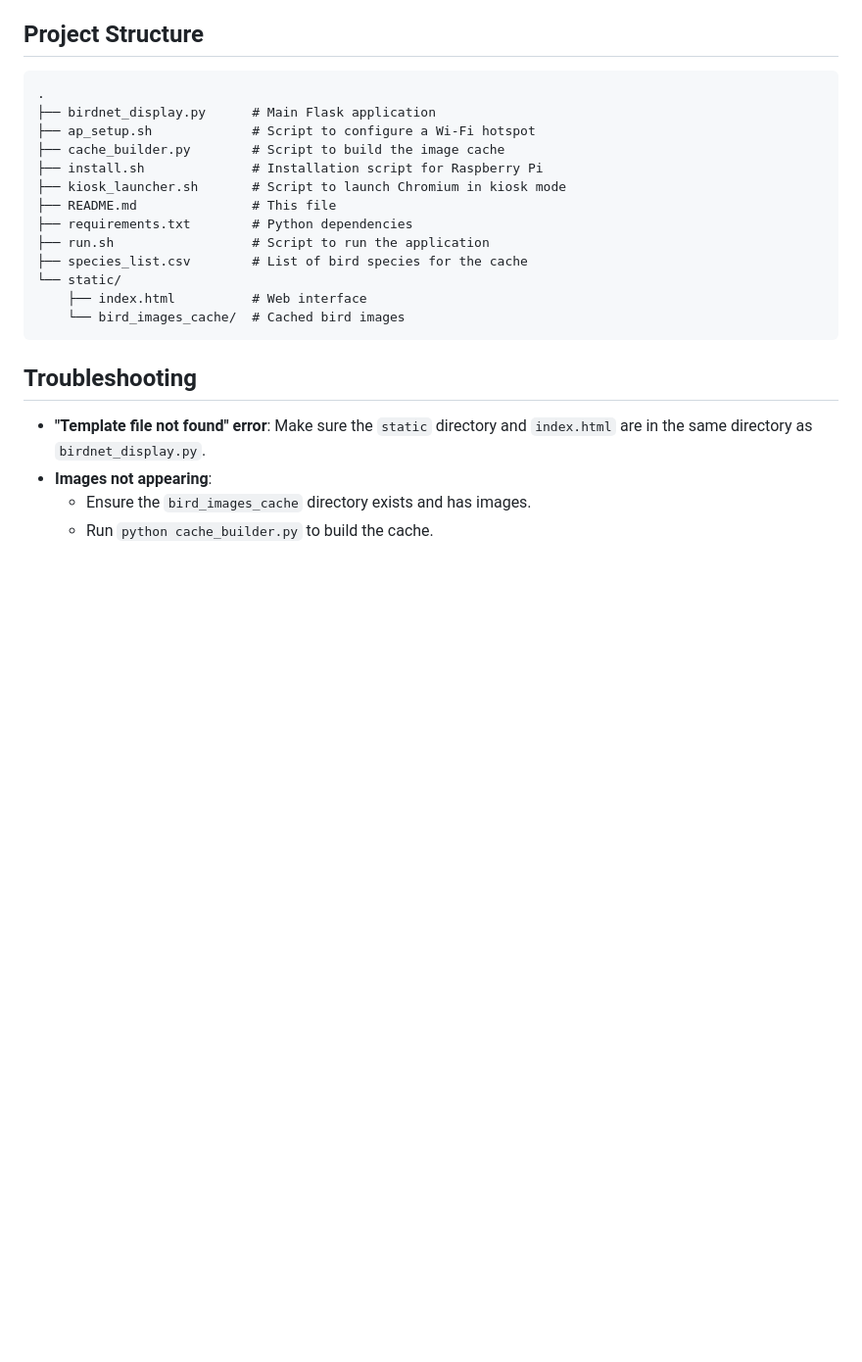
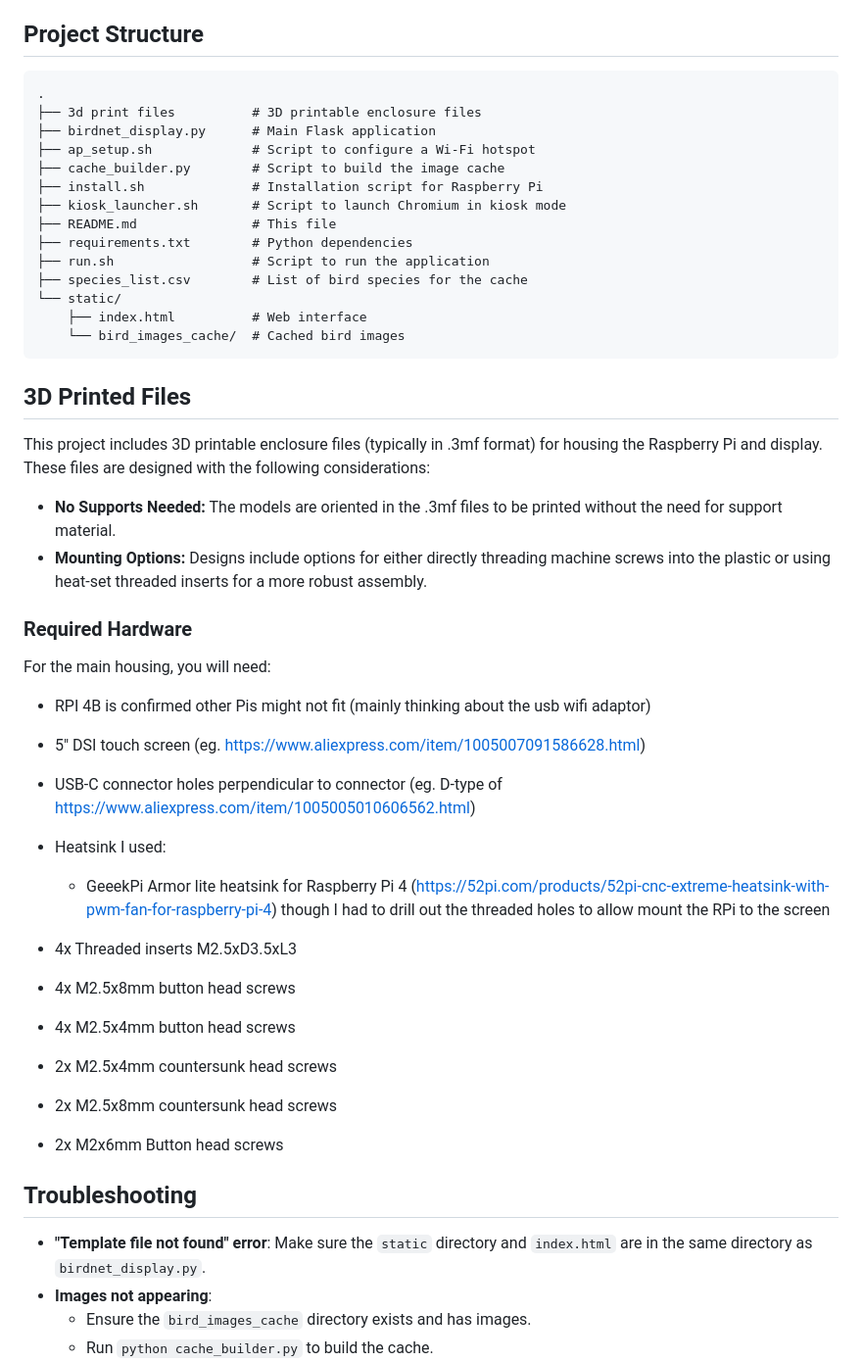
Before and after one commit to C4KEW4LK/birdnet_display, a Markdown page: README.md, the part around the change. Shown at 98% size. GitHub-like rendering; blank space fills up the shorter version.

Commit message:
more readme updates

````diff
--- a/README.md
+++ b/README.md
@@ -172,6 +172,7 @@ The web interface provides several interactive controls accessible by clicking o
 ## Project Structure
 ```
 .
+├── 3d print files          # 3D printable enclosure files
 ├── birdnet_display.py      # Main Flask application
 ├── ap_setup.sh             # Script to configure a Wi-Fi hotspot
 ├── cache_builder.py        # Script to build the image cache
@@ -185,6 +186,30 @@ The web interface provides several interactive controls accessible by clicking o
     ├── index.html          # Web interface
     └── bird_images_cache/  # Cached bird images
 ```
+
+## 3D Printed Files
+
+This project includes 3D printable enclosure files (typically in .3mf format) for housing the Raspberry Pi and display. These files are designed with the following considerations:
+
+-   **No Supports Needed:** The models are oriented in the .3mf files to be printed without the need for support material.
+-   **Mounting Options:** Designs include options for either directly threading machine screws into the plastic or using heat-set threaded inserts for a more robust assembly.
+
+### Required Hardware
+
+For the main housing, you will need:
+
+- RPI 4B is confirmed other Pis might not fit (mainly thinking about the usb wifi adaptor)
+- 5" DSI touch screen (eg. https://www.aliexpress.com/item/1005007091586628.html)
+- USB-C connector holes perpendicular to connector (eg. D-type of https://www.aliexpress.com/item/1005005010606562.html)
+- Heatsink I used:
+	- GeeekPi Armor lite heatsink for Raspberry Pi 4 (https://52pi.com/products/52pi-cnc-extreme-heatsink-with-pwm-fan-for-raspberry-pi-4) though I had to drill out the threaded holes to allow mount the RPi to the screen
+
+- 4x Threaded inserts M2.5xD3.5xL3
+- 4x M2.5x8mm button head screws
+- 4x M2.5x4mm button head screws
+- 2x M2.5x4mm countersunk head screws
+- 2x M2.5x8mm countersunk head screws
+- 2x M2x6mm Button head screws
 
 ## Troubleshooting
 
````
